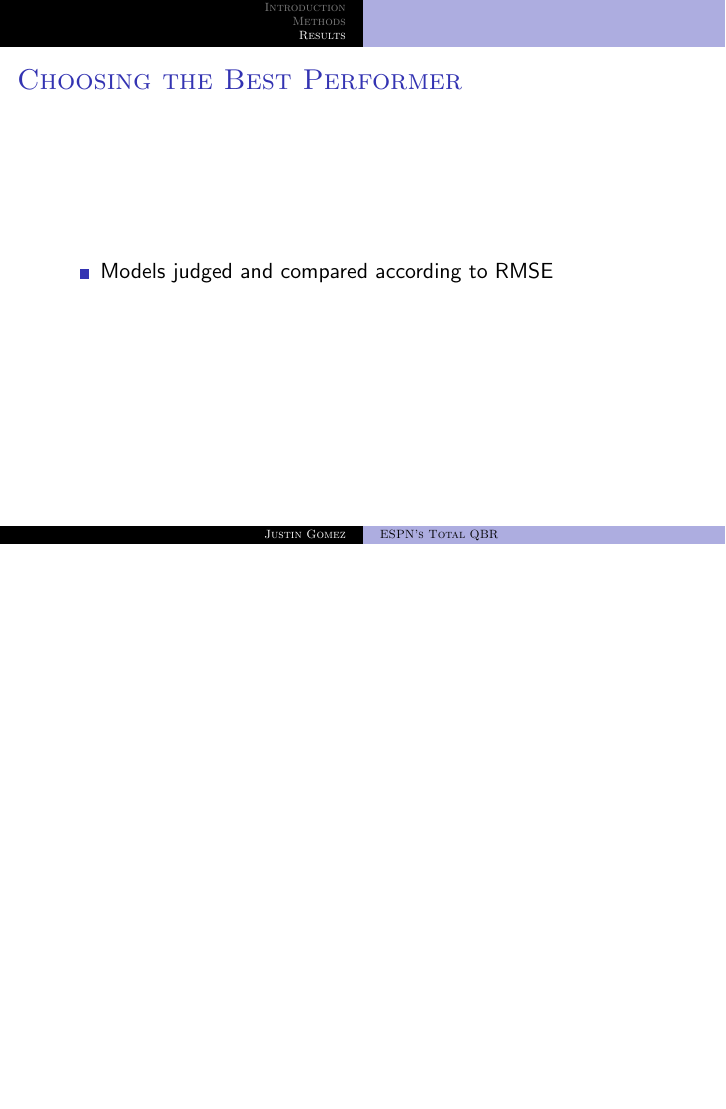
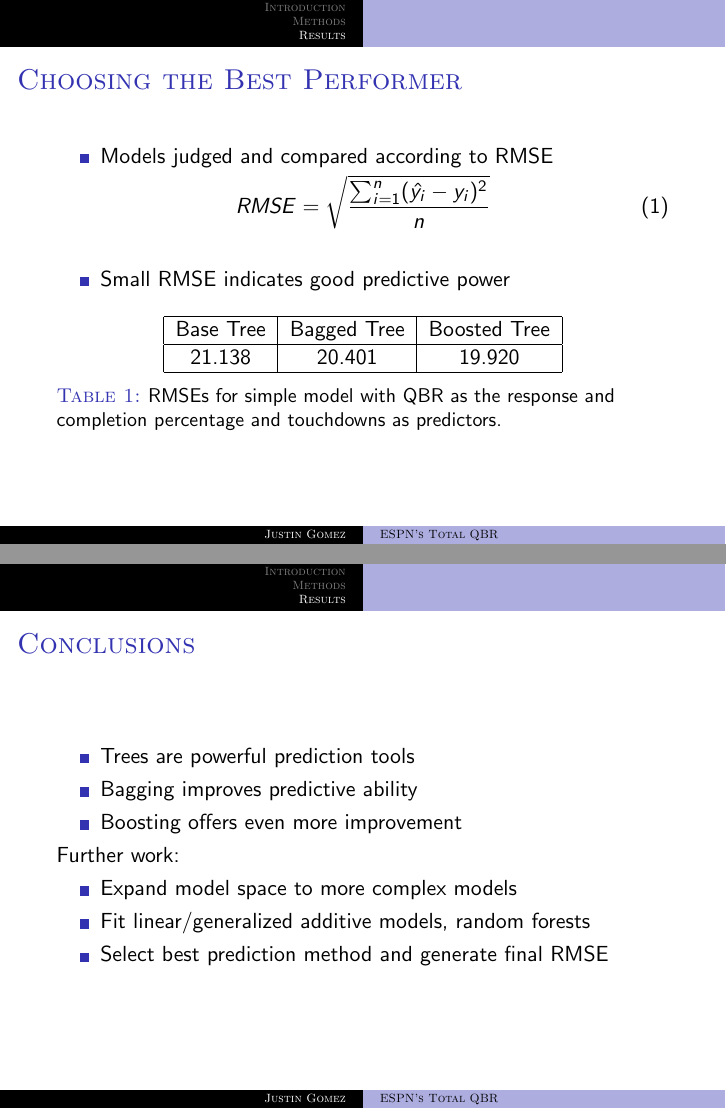
Before and after one commit to justingomez/Writing-Project, LaTeX slides (GomezPres.tex): page 9 of 9 before the commit and pages 9 and 10 of 11 after it, the two joined at a grey line, the shorter picture padded with empty space. Compiled offline with pdfLaTeX.

Commit message:
added code check and updated pres

```diff
--- a/GomezPres.tex
+++ b/GomezPres.tex
@@ -182,9 +182,41 @@
 		\begin{itemize}
 			\item Models judged and compared according to RMSE
 		\end{itemize}
-		%\begin{equation}
-			%RMSE=\sqrt{\frac{\sum_{i=1}^{n}(\hat{y_{i}}-y_{i})^{2}}{n}
-		%\end{equation}
+		\begin{equation}
+			RMSE=\sqrt{\frac{\sum_{i=1}^{n}(\hat{y_{i}}-y_{i})^{2}}{n}}
+		\end{equation}
+		\begin{itemize}
+			\item Small RMSE indicates good predictive power
+		\end{itemize}
+		\begin{table}
+			\centering
+			\begin{tabular}{|c|c|c|}
+				\hline
+				Base Tree & Bagged Tree & Boosted Tree\\
+				\hline
+				21.138 & 20.401 & 19.920\\
+				\hline
+			\end{tabular}
+		\caption{RMSEs for simple model with QBR as the response and completion percentage and touchdowns as predictors.}
+		\end{table}
+	\end{frame}
+
+	\begin{frame}{Conclusions}
+		\begin{itemize}
+			\item Trees are powerful prediction tools
+			\item Bagging improves predictive ability
+			\item Boosting offers even more improvement
+		\end{itemize}
+		Further work:
+		\begin{itemize}
+			\item Expand model space to more complex models
+			\item Fit linear/generalized additive models, random forests
+			\item Select best prediction method and generate final RMSE
+		\end{itemize}
+	\end{frame}
+
+	\begin{frame}{References}
+
 	\end{frame}
 
 \end{document}
```
Also changed, not shown: 1 other file.
